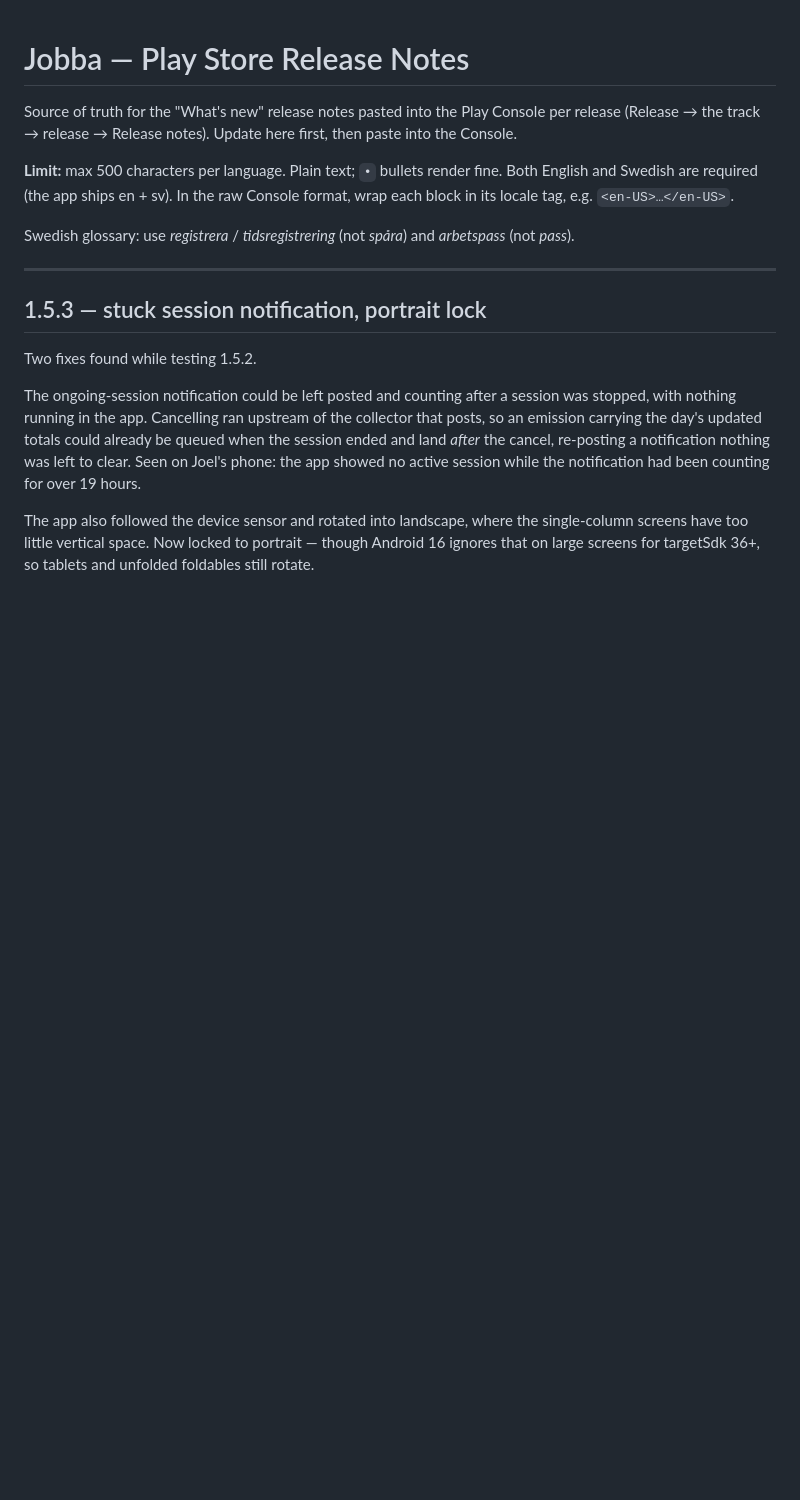
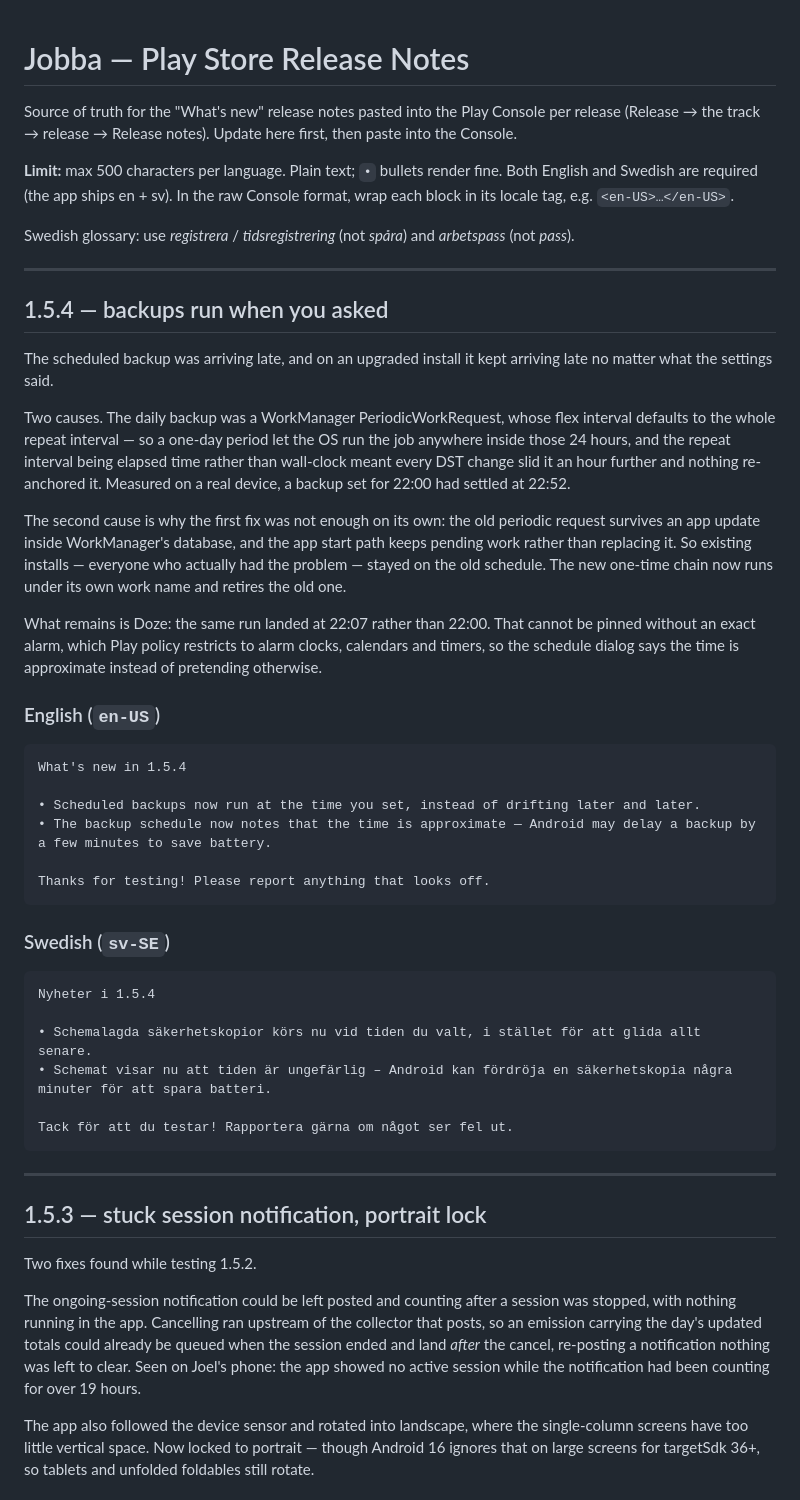
Before and after one commit to jhcode-apps/jobba, a Markdown page: release-notes.md, the part around the change. Rendered like a GitHub page; blank space fills up the shorter version.

Commit message:
Add 1.5.4 release notes (backups run at the configured time)

````diff
--- a/release-notes.md
+++ b/release-notes.md
@@ -10,6 +10,53 @@ format, wrap each block in its locale tag, e.g. `<en-US>…</en-US>`.
 
 Swedish glossary: use *registrera* / *tidsregistrering* (not *spåra*) and
 *arbetspass* (not *pass*).
+
+---
+
+## 1.5.4 — backups run when you asked
+
+The scheduled backup was arriving late, and on an upgraded install it kept
+arriving late no matter what the settings said.
+
+Two causes. The daily backup was a WorkManager PeriodicWorkRequest, whose flex
+interval defaults to the whole repeat interval — so a one-day period let the OS
+run the job anywhere inside those 24 hours, and the repeat interval being
+elapsed time rather than wall-clock meant every DST change slid it an hour
+further and nothing re-anchored it. Measured on a real device, a backup set for
+22:00 had settled at 22:52.
+
+The second cause is why the first fix was not enough on its own: the old
+periodic request survives an app update inside WorkManager's database, and the
+app start path keeps pending work rather than replacing it. So existing
+installs — everyone who actually had the problem — stayed on the old schedule.
+The new one-time chain now runs under its own work name and retires the old one.
+
+What remains is Doze: the same run landed at 22:07 rather than 22:00. That
+cannot be pinned without an exact alarm, which Play policy restricts to alarm
+clocks, calendars and timers, so the schedule dialog says the time is
+approximate instead of pretending otherwise.
+
+### English (`en-US`)
+
+```
+What's new in 1.5.4
+
+• Scheduled backups now run at the time you set, instead of drifting later and later.
+• The backup schedule now notes that the time is approximate — Android may delay a backup by a few minutes to save battery.
+
+Thanks for testing! Please report anything that looks off.
+```
+
+### Swedish (`sv-SE`)
+
+```
+Nyheter i 1.5.4
+
+• Schemalagda säkerhetskopior körs nu vid tiden du valt, i stället för att glida allt senare.
+• Schemat visar nu att tiden är ungefärlig – Android kan fördröja en säkerhetskopia några minuter för att spara batteri.
+
+Tack för att du testar! Rapportera gärna om något ser fel ut.
+```
 
 ---
 
````
